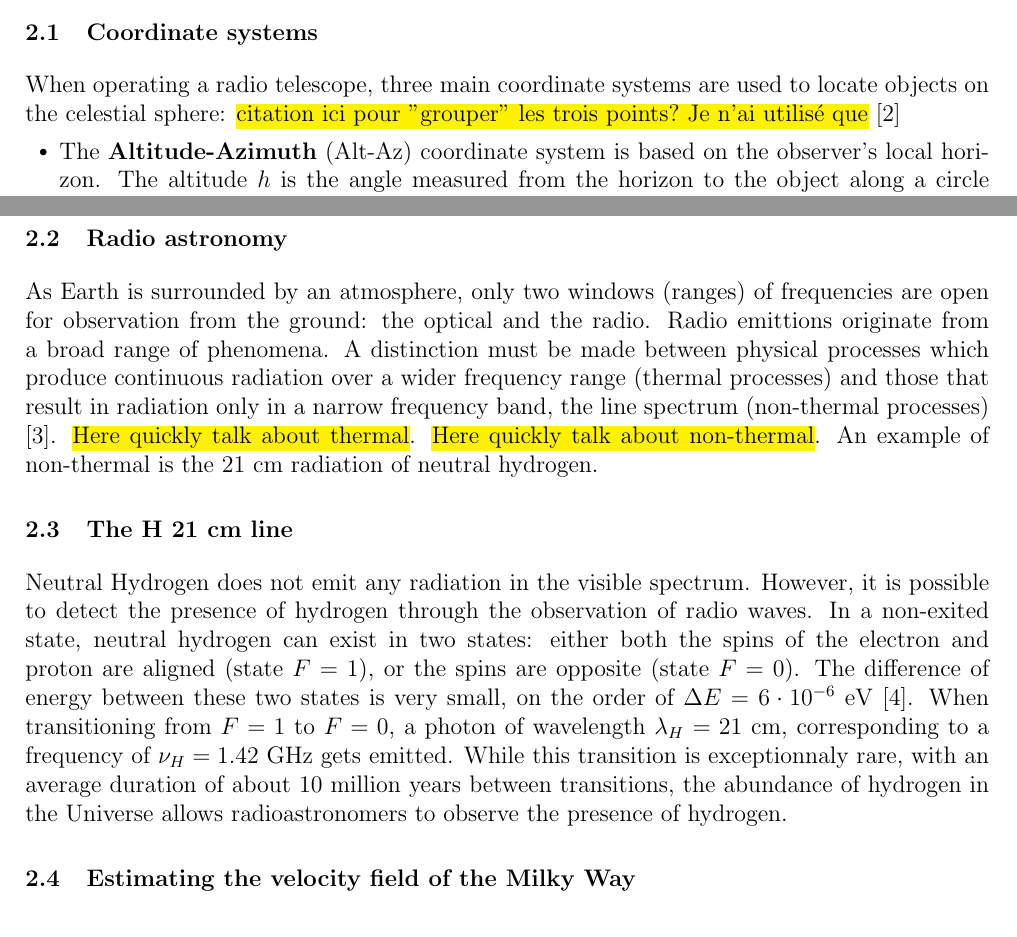
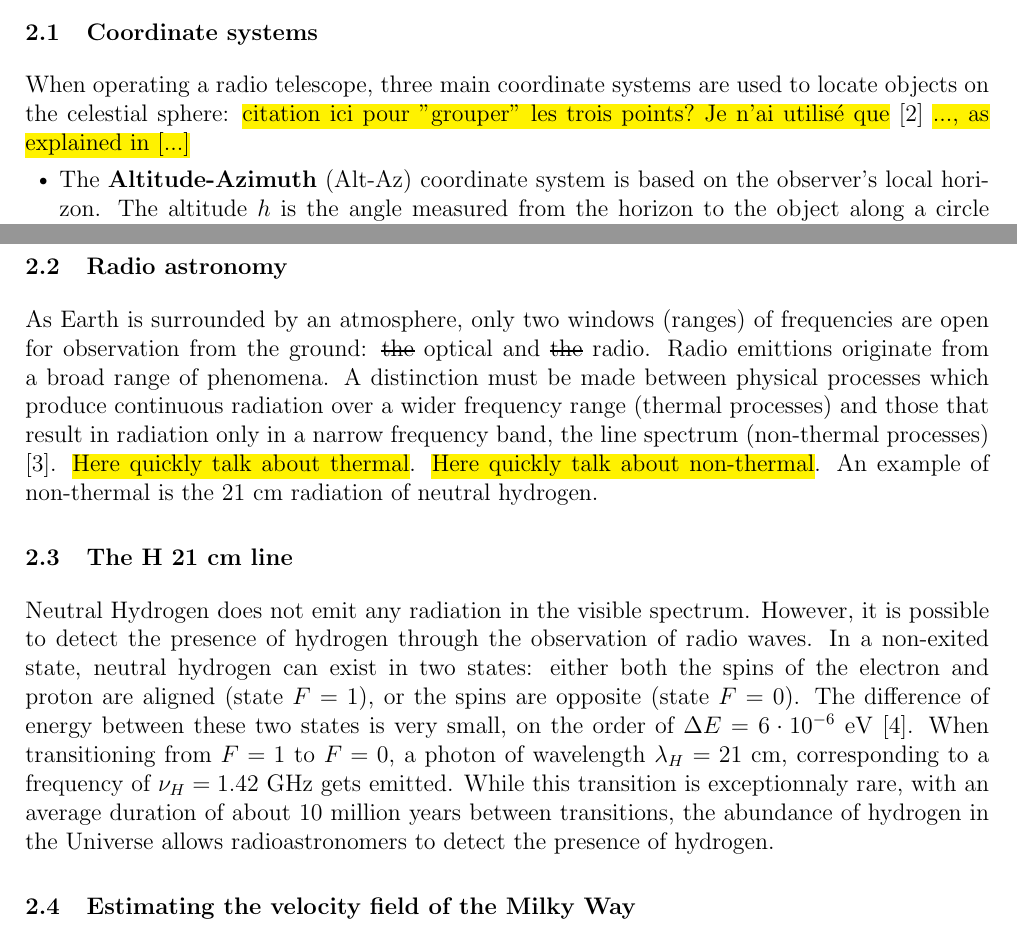
Before and after one commit to TomVdt/TPIII, a LaTeX document (04-radiotelescope/rapport.tex, which reads 04-radiotelescope/sections/1-theory-exp-setup.tex): two parts of pages 1 and 2 of 4, joined at a grey line, cut so that both start at the same text. Compiled offline with pdfLaTeX.

Commit message:
multiline and extra comment

```diff
--- a/04-radiotelescope/sections/1-theory-exp-setup.tex
+++ b/04-radiotelescope/sections/1-theory-exp-setup.tex
@@ -1,6 +1,7 @@
 \section{Theory and experimental setup}
 \subsection{Coordinate systems}
 When operating a radio telescope, three main coordinate systems are used to locate objects on the celestial sphere: \hl{citation ici pour "grouper" les trois points? Je n'ai utilisé que} \cite{carroll_introduction_2007}
+\hl{..., as explained in [...]}
 \begin{itemize}
     \item The \textbf{Altitude-Azimuth} (Alt-Az) coordinate system is based on the observer's local horizon. The altitude $h$ is the angle measured from the horizon to the object along a circle which passes through the object itself and the point on the celestial sphere directly above the observer, i.e. the zenith. The azimuth $a$ is the angle measured along the horizon eastward from north to the circle used for the measure of altitude. \hl{Desavantages du système?} \cite{carroll_introduction_2007}
     \item The \textbf{Right Ascension-Declination} (Ra-Dec) coordinate system, also called \textbf{Equatorial}, is based on the latitude-longitude system of Earth, thus removing the dependency on the position of the observer, but does not participate in the planet's rotation. Declination $\delta$ is the equivalent of latitude and measured in degrees north or south of the celestial equator. Right ascension $\alpha$ is analogous to longitude and is measured eastward along the celestial equator from the vernal equinox, i.e. the position of the Sun at Spring equinox, to the object's hour circle, i.e. the circle passing throught the object and the north celestial pole.
@@ -21,7 +22,7 @@ To make the reverse transformation from Galactic to equatorial (again assuming e
 Where $\alphaNGP = 12^{\text{h}} 51^{\text{m}} 26.28^{\text{s}}$ and $\deltaNGP = 28^{\circ}7' 41.7''$ are the J2000.0 equatorial coordinates of the north Galactic pole ($b = 90^{\circ}$) and $\lNCP = 123^{\circ} 55' 55.2''$ is the J2000.0 Galactic longitude of the north celestial pole.
 
 \subsection{Radio astronomy}
-As Earth is surrounded by an atmosphere, only two windows (ranges) of frequencies are open for observation from the ground: the optical and the radio.
+As Earth is surrounded by an atmosphere, only two windows (ranges) of frequencies are open for observation from the ground: \st{the} optical and \st{the} radio.
 Radio emittions originate from a broad range of phenomena.
 A distinction must be made between physical processes which produce continuous radiation over a wider frequency range (thermal processes) and those that result in radiation only in a narrow frequency band, the line spectrum (non-thermal processes) \cite{lauterbach_radio_2022}.
 \hl{Here quickly talk about thermal}.
@@ -34,7 +35,7 @@ However, it is possible to detect the presence of hydrogen through the observati
 In a non-exited state, neutral hydrogen can exist in two states: either both the spins of the electron and proton are aligned (state $F=1$), or the spins are opposite (state $F=0$).
 The difference of energy between these two states is very small, on the order of $\Delta E = 6 \cdot 10^{-6}$ \si{\electronvolt} \cite{frederic_courbin_introduction_nodate}.
 When transitioning from $F=1$ to $F=0$, a photon of wavelength $\lambda_H = 21$ cm, corresponding to a frequency of $\nu_H = 1.42$ GHz gets emitted.
-While this transition is exceptionnaly rare, with an average duration of about $10$ million years between transitions, the abundance of hydrogen in the Universe allows radioastronomers to observe the presence of hydrogen.
+While this transition is exceptionnaly rare, with an average duration of about $10$ million years between transitions, the abundance of hydrogen in the Universe allows radioastronomers to detect the presence of hydrogen.
 
 % The spectral line radiation from neutral hydrogen gives the velocity and density of the interstellar medium \cite{burke_introduction_2013}.
 
```
Also changed, not shown: 04-radiotelescope/sections/1-theory-exp-setup.tex (11 more changed lines).
